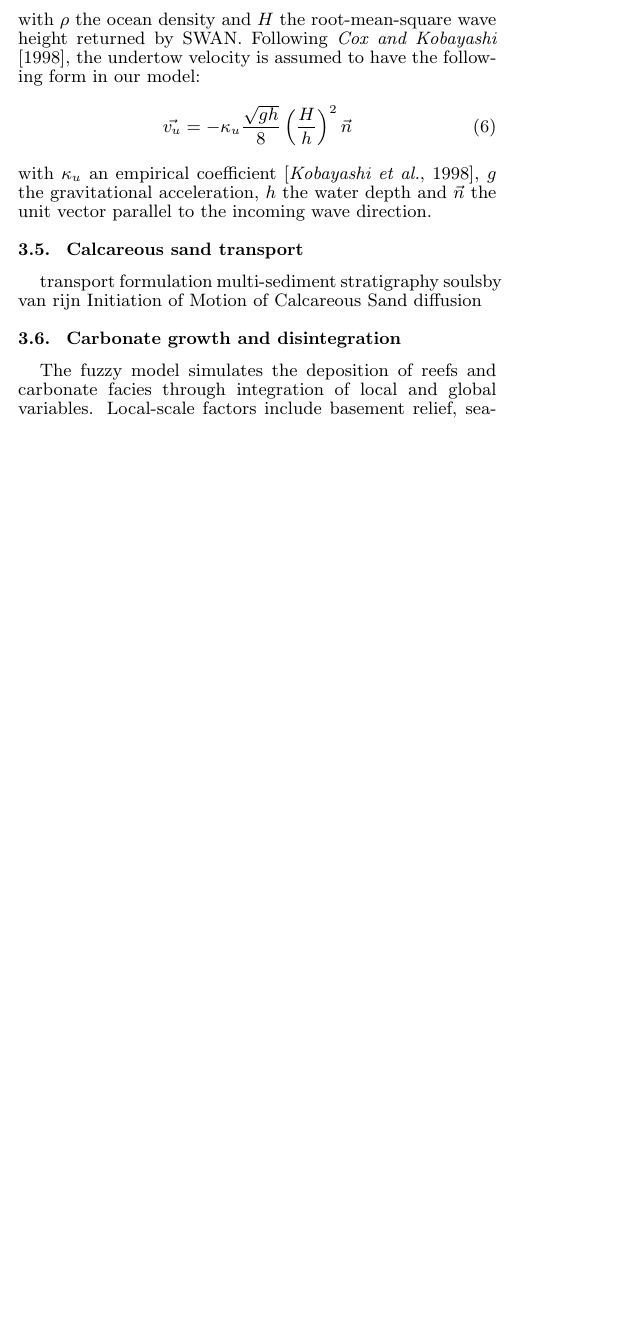
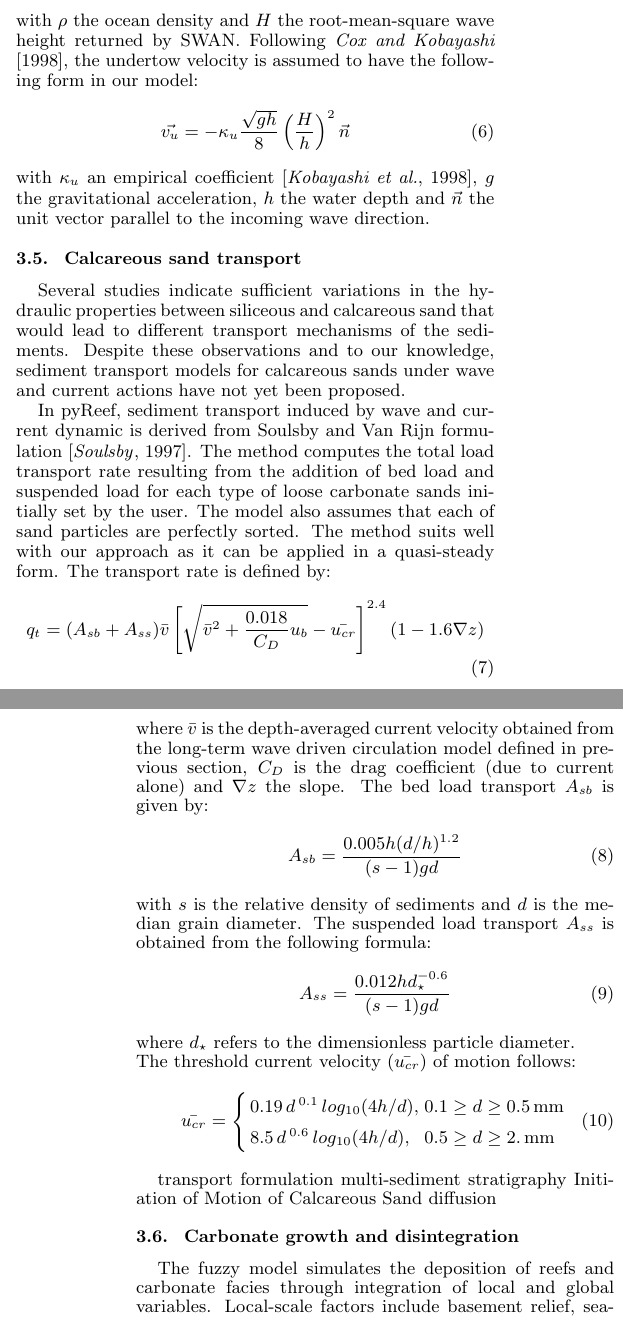
Before and after one commit to tristan-salles/papers, a LaTeX document (pyReef/agutmpl2015.tex): part of one column of page 2 of 4 before the commit and two parts of the columns of pages 2 and 3 of 4 after it, the two joined at a grey line, cut so that both start at the same text, the shorter picture padded with empty space. The pictures show the PDF file pyReef/agutmpl2015.pdf that the author committed with the source.

Commit message:
update text

```diff
--- a/pyReef/agutmpl2015.tex
+++ b/pyReef/agutmpl2015.tex
@@ -285,8 +285,36 @@ with $\rho$ the ocean density and  $H$ the root-mean-square wave height returned
 with $\kappa_u$ an empirical coefficient \citep{Kobayashi98}, $g$ the gravitational acceleration, $h$ the water depth and $\vec{n}$ the unit vector parallel to the incoming wave direction.
 
 \subsection{Calcareous sand transport}
+
+Several studies indicate sufficient variations in the hydraulic properties between siliceous and calcareous sand that would lead to different transport mechanisms of the sediments. Despite these observations and to our knowledge, sediment transport models for calcareous sands under wave and current actions have not yet been proposed.
+
+In pyReef, sediment transport induced by wave and current dynamic is derived from Soulsby and Van Rijn formulation \citep{Soulsby97}. The method computes the total load transport rate resulting from the addition of bed load and suspended load for each type of loose carbonate sands initially set by the user. The model also assumes that each of sand particles are perfectly sorted. The method suits well with our approach as it can be applied in a quasi-steady form. The transport rate is defined by:
+\begin{equation}
+q_t = (A_{sb}+A_{ss}) \bar{v} \left[ \sqrt{\bar{v}^2 + \frac{0.018}{C_D}u_b} - \bar{u_{cr}}\right]^{2.4} (1-1.6 \nabla z)
+\end{equation}
+\noindent where $\bar{v}$ is the depth-averaged current velocity obtained from the long-term wave driven circulation model defined in previous section, $C_D$ is the drag coefficient (due to current alone) and $\nabla z$ the slope. The bed load transport $A_{sb}$ is given by:
+\begin{equation}
+A_{sb}=\frac{0.005h(d/h)^{1.2}}{(s-1)gd}
+\end{equation}
+\noindent with $s$ is the relative density of sediments and $d$ is the median grain diameter. The suspended load transport $A_{ss}$ is obtained from the following formula:
+\begin{equation}
+A_{ss}=\frac{0.012hd_{\star}^{-0.6}}{(s-1)gd}
+\end{equation}
+\noindent where $d_{\star}$ refers to the dimensionless particle diameter.
+
+\noindent The threshold current velocity ($\bar{u_{cr}}$) of motion follows:
+\begin{equation}
+  \arraycolsep=1.4pt\def\arraystretch{1.4}
+  \bar{u_{cr}}=\left\{
+    \begin{array}{ll}
+      0.19\,d\,^{0.1}\,log_{10}(4h/d), & 0.1 \ge d \ge 0.5 \, \textrm{mm} \\
+      8.5\,d\,^{0.6}\,log_{10}(4h/d), & 0.5 \ge d \ge 2. \, \textrm{mm}
+    \end{array}
+  \right.
+\end{equation}
+
+
 transport formulation multi-sediment stratigraphy
-soulsby van rijn
 Initiation of Motion of Calcareous Sand
 diffusion
 
```
Also changed, not shown: pyReef/agutmpl2015.pdf, pyReef/agutmpl2015.tex (9 more changed lines), 5 other files. Lines whose indentation alone changed are shown as unchanged.
